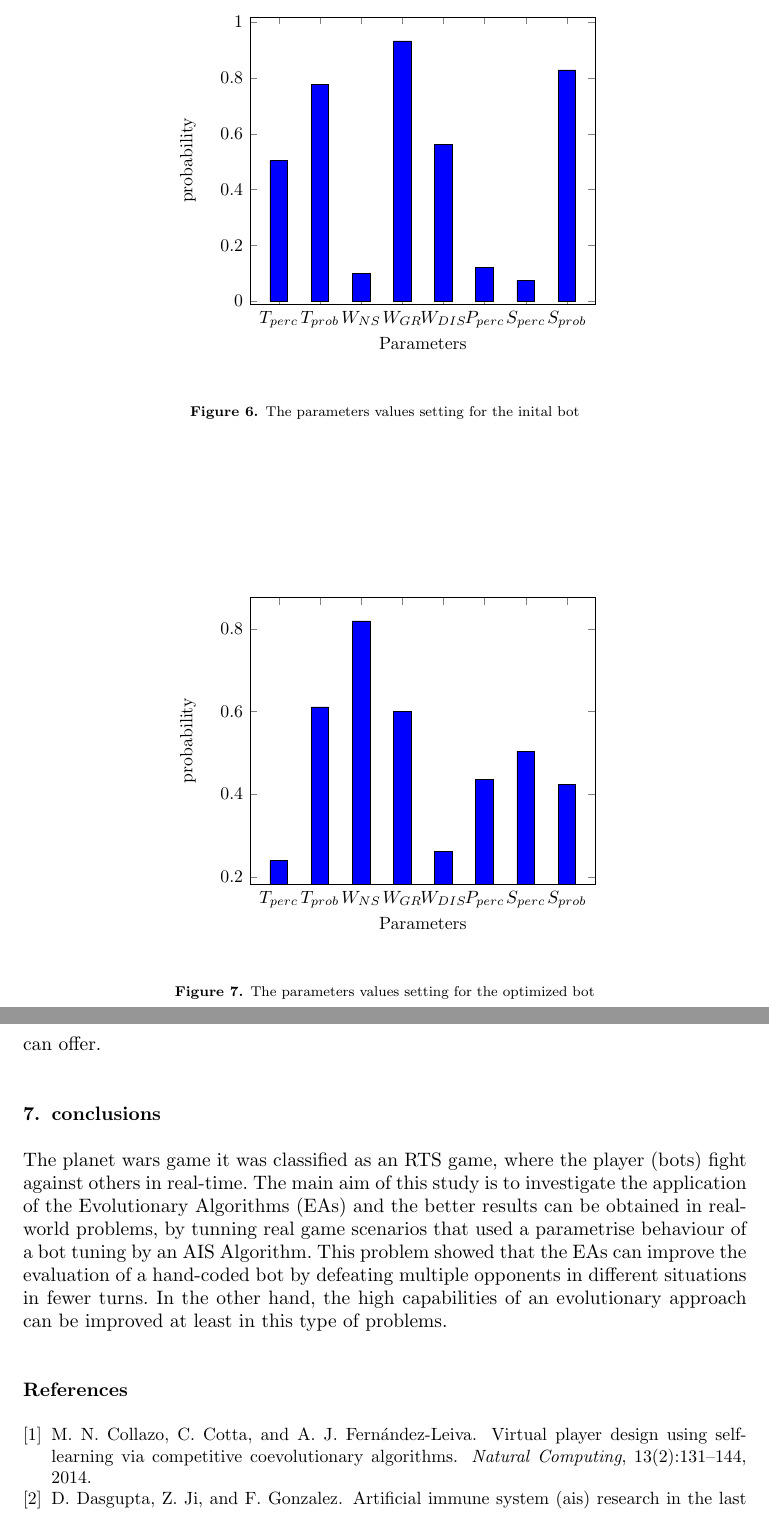
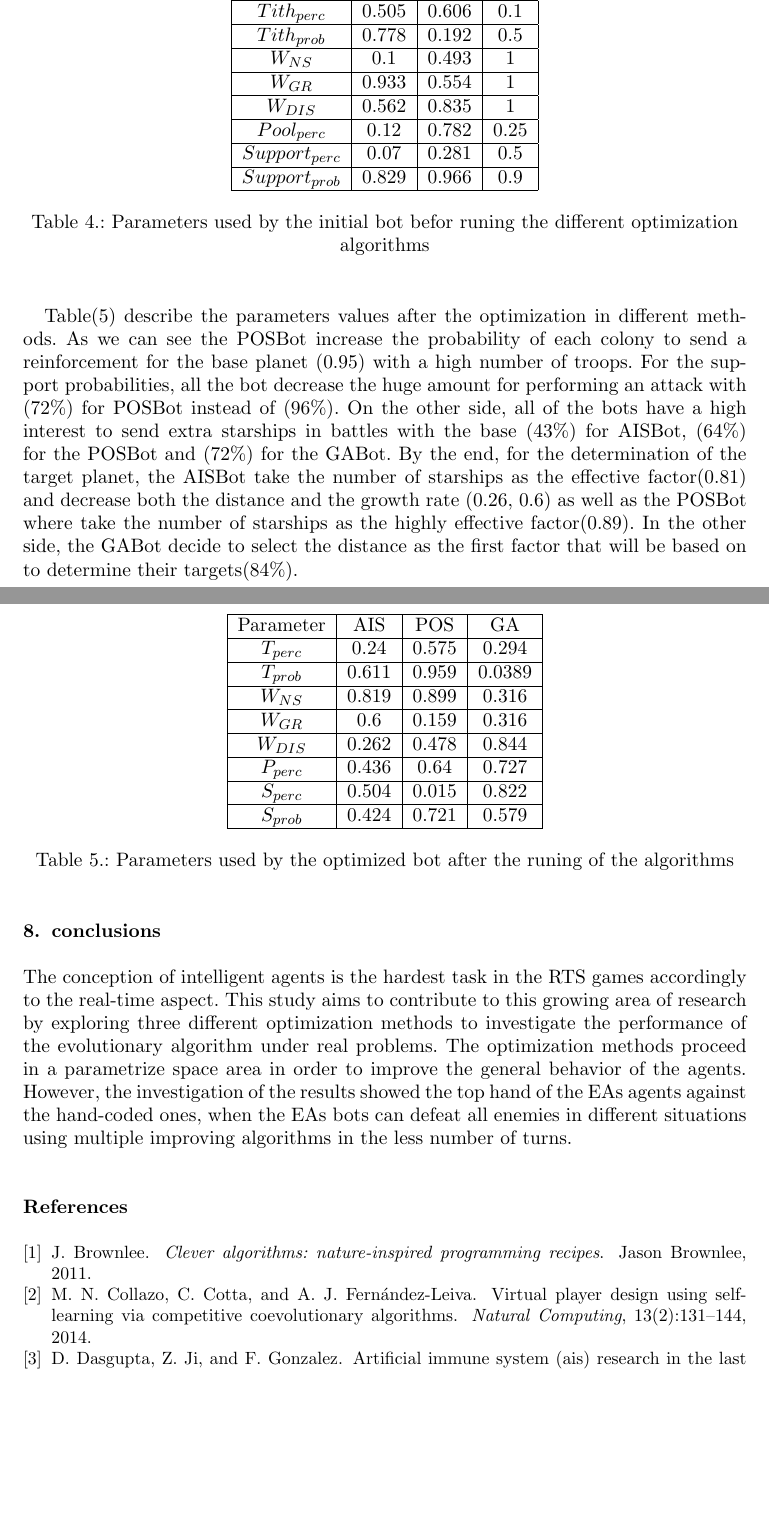
Before and after one commit to athina635/IJCA, a LaTeX document (PosBot.tex): two parts of pages 11 and 12 of 12, joined at a grey line, cut at the place of the change, the shorter picture padded with empty space. The pictures show the PDF file PosBot.pdf that the author committed with the source.

Commit message:
Add files via upload

```diff
--- a/PosBot.tex
+++ b/PosBot.tex
@@ -73,7 +79,7 @@ this research focuses on one of the RTS games called Planet Wars. In this game,
 
 \paragraph*{}
 The Bot conception is a major area of interest\cite{doc4} within the field of computational intelligence in order to design an RTS game. Which, the problem is the real-time aspect related to this type of games. In addition, to control a Planet Wars agent, a set of parameters previously improved will determine the reaction of the Bot under the game. Among all Planet Wars parameters, we have to choose a set of the highly effective ones\cite{doc5} that will be used by the Bot for best behavior during the game.\par
-This process already an optimization issue\cite{doc5}, whilst, our work is to improve some parameters predefined by experts in the domain. So, the optimization process will move in three fields: the first step is going by using an algorithm inspired by the immune system of the human body called an Artificial Immune System (AIS). The second step is to run another nature-inspired algorithm named Particle Swarm Optimization (PSO), this algorithm behaves in the same way with nature animals swarms as bird swarms, fish schooling ...etc. The last step is to make a comparison between those two optimization methods and the one used in [1] that implemented the Genetic Algorithm (GA).
+This process already an optimization issue\cite{doc5}, whilst, our work is to improve some parameters predefined by experts in the domain. So, the optimization process will move in three fields: the first step is going by using an algorithm inspired by the immune system of the human body called an Artificial Immune System (AIS). The second step is to run another nature-inspired algorithm named Particle Swarm Optimization (PSO), this algorithm behaves in the same way with nature animals swarms as bird swarms, fish schooling ...etc. The last step is to make a comparison between those two optimization methods and the one used in\cite{doc1} that implemented the Genetic Algorithm (GA).
 
 \paragraph*{}
 This paper begins by describing Planet Wars, the game used in this work and all the rule related to. It will then go on to explain the AIS and POS algorithms and how it works. The third part is about the general based architecture of the bot to move intelligently during the game. The last section tries to define the comparable results between the optimization methods used.
@@ -558 +608,2 @@ To make a bot under a real game scenario with optimized parameters will take hou
 
+Table(5) describe the parameters values after the optimization in different methods. As we can see the POSBot increase the probability of each colony to send a reinforcement for the base planet (0.95) with a high number of troops. For the support probabilities, all the bot decrease the huge amount for performing an attack with (72\%) for POSBot instead of (96\%). On the other side, all of the bots have a high interest to send extra starships in battles with the base (43\%) for AISBot, (64\%) for the POSBot and (72\%) for the GABot. By the end, for the determination of the target planet, the AISBot take the number of starships as the effective factor(0.81) and decrease both the distance and the growth rate (0.26, 0.6)  as well as the POSBot where take the number of starships as the highly effective factor(0.89). In the other side, the GABot decide to select the distance as the first factor that will be based on to determine their targets(84\%).
@@ -560,19 +610,58 @@ Figure (6) and figure (7) describes the evaluated results improved by the optimi
 
-\begin{comment}
-\begin{table*}
+\begin{table}
 \centering
-\begin{tabular}{|c|c|c|c|c|c|c|c|c|}
+\begin{tabular}{|c|c|c|c|}
 \hline
- & $Tith_perc$ & $Tith_prob$ & $W_NS$ & $W_GR$ & $W_DIS$ & $Pool_perc$ & $Support_perc$ & $Support_prob$ \\
+ Parameter & AIS & POS & GA \\
  \hline
- Before & 0.959 & 0.651 & 0.665 & 0.122 & 0.785 & 0.113 & 0.64 & 0.366 \\
+ $Tith_{perc}$ & 0.505 & 0.606 & 0.1\\
  \hline
- After & 0.057 & 0.845 & 0.447 & 0.323 & 0.124 & 0.814 & 0.636 & 0.32 \\
+ $Tith_{prob}$ & 0.778 & 0.192 & 0.5\\
+ \hline
+ $W_{NS}$ & 0.1 & 0.493 & 1\\
+ \hline
+ $W_{GR}$ & 0.933 & 0.554 & 1\\
+ \hline
+ $W_{DIS}$ & 0.562 & 0.835 & 1\\
+ \hline
+ $Pool_{perc}$ & 0.12 & 0.782 & 0.25\\
+ \hline
+ $Support_{perc}$ & 0.07 & 0.281 & 0.5\\
+ \hline
+ $Support_{prob}$ & 0.829 & 0.966 & 0.9\\
  \hline
 \end{tabular}
-\caption{Parameters used in the CLONALG algorithm}
-\label{TABLE 2}
-\end{table*}
-\end{comment}
+\caption{Parameters used by the initial bot befor runing the different optimization algorithms}
+\label{TABLE 4}
+\end{table}
+
+\begin{table}
+\centering
+\begin{tabular}{|c|c|c|c|}
+\hline
+ Parameter & AIS & POS & GA \\
+ \hline
+ $T_{perc}$ & 0.24 & 0.575 & 0.294\\
+ \hline
+ $T_{prob}$ & 0.611 & 0.959 & 0.0389\\
+ \hline
+ $W_{NS}$ & 0.819 & 0.899 & 0.316\\
+ \hline
+ $W_{GR}$ & 0.6 & 0.159 & 0.316\\
+ \hline
+ $W_{DIS}$ & 0.262 & 0.478 & 0.844\\
+ \hline
+ $P_{perc}$ & 0.436 & 0.64 & 0.727\\
+ \hline
+ $S_{perc}$ & 0.504 & 0.015 & 0.822\\
+ \hline
+ $S_{prob}$ & 0.424 & 0.721 & 0.579\\
+ \hline
+ %0.24,0.611,0.819,0.6,0.262,0.436,0.504,0.424
+\end{tabular}
+\caption{Parameters used by the optimized bot after the runing of the algorithms}
+\label{TABLE 4}
+\end{table}
+
 
 %0.505,0.778,0.1,0.933,0.562,0.12,0.075,0.829
@@ -626,6 +716,3 @@ Figure (6) and figure (7) describes the evaluated results improved by the optimi
 \end{center}
 \caption{The parameters values setting for the optimized bot}
 \end{figure}
-
-\begin{comment}
-\begin{table*}
@@ -643,3 +719 @@ Figure (6) and figure (7) describes the evaluated results improved by the optimi
-\label{TABLE 3}
-\end{table*}
 \end{comment}
@@ -648,7 +720,7 @@ In general, the optimised AisBot is able to defeat the DualBot in all situations
 
 
 \section{conclusions}
-The planet wars game it was classified as an RTS game, where the player (bots) fight against others in real-time. The main aim of this study is to investigate the application of the Evolutionary Algorithms (EAs) and the better results can be obtained in real-world problems, by tunning real game scenarios that used a parametrise behaviour of a bot tuning by an AIS Algorithm. This problem showed that the EAs can improve the evaluation of a hand-coded bot by defeating multiple opponents in different situations in fewer turns. In the other hand, the high capabilities of an evolutionary approach can be improved at least in this type of problems.
+The conception of intelligent agents is the hardest task in the RTS games accordingly to the real-time aspect. This study aims to contribute to this growing area of research by exploring three different optimization methods to investigate the performance of the evolutionary algorithm under real problems. The optimization methods proceed in a parametrize space area in order to improve the general behavior of the agents. However, the investigation of the results showed the top hand of the EAs agents against the hand-coded ones, when the EAs bots can defeat all enemies in different situations using multiple improving algorithms in the less number of turns.
 
 \bibliography{references}
 
```
Also changed, not shown: references.bib (+7 -0 lines), PosBot.pdf, PosBot.tex (81 more changed lines).
